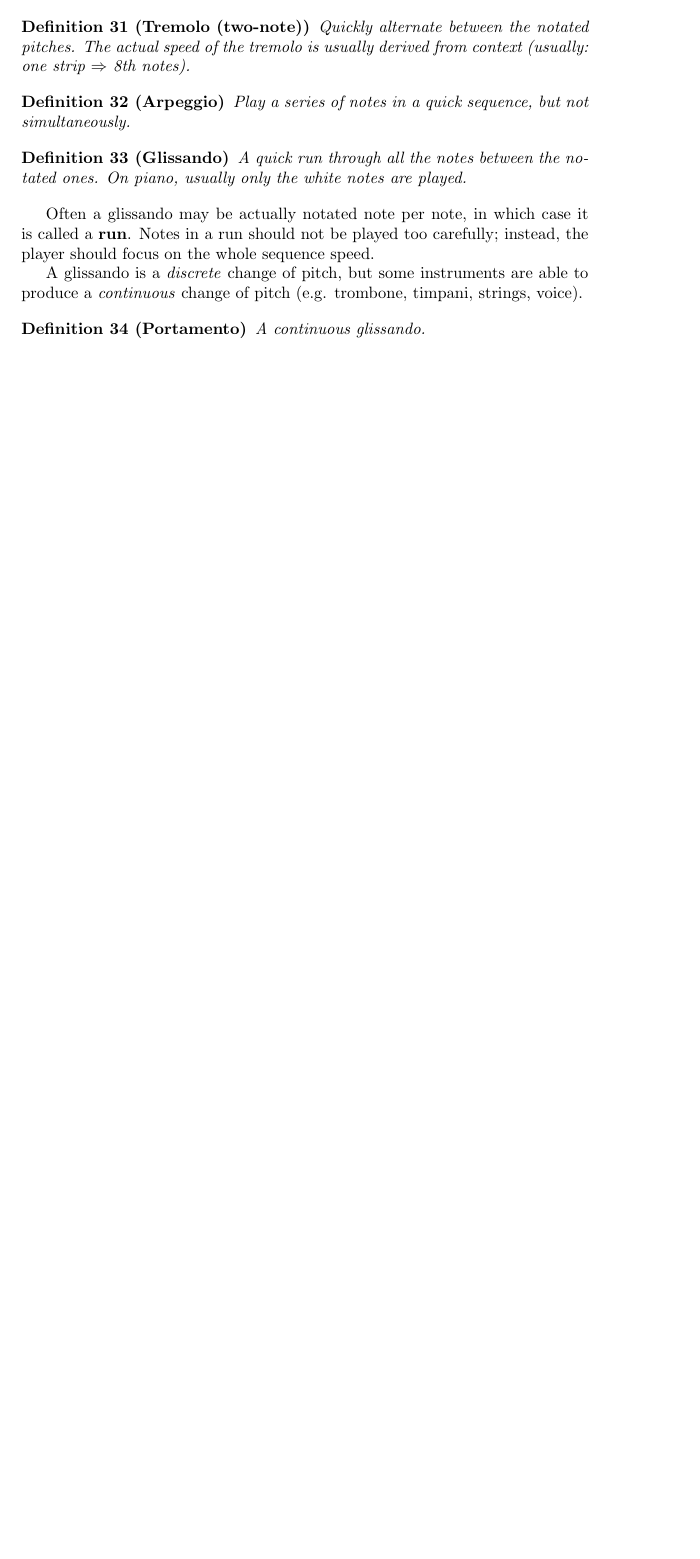
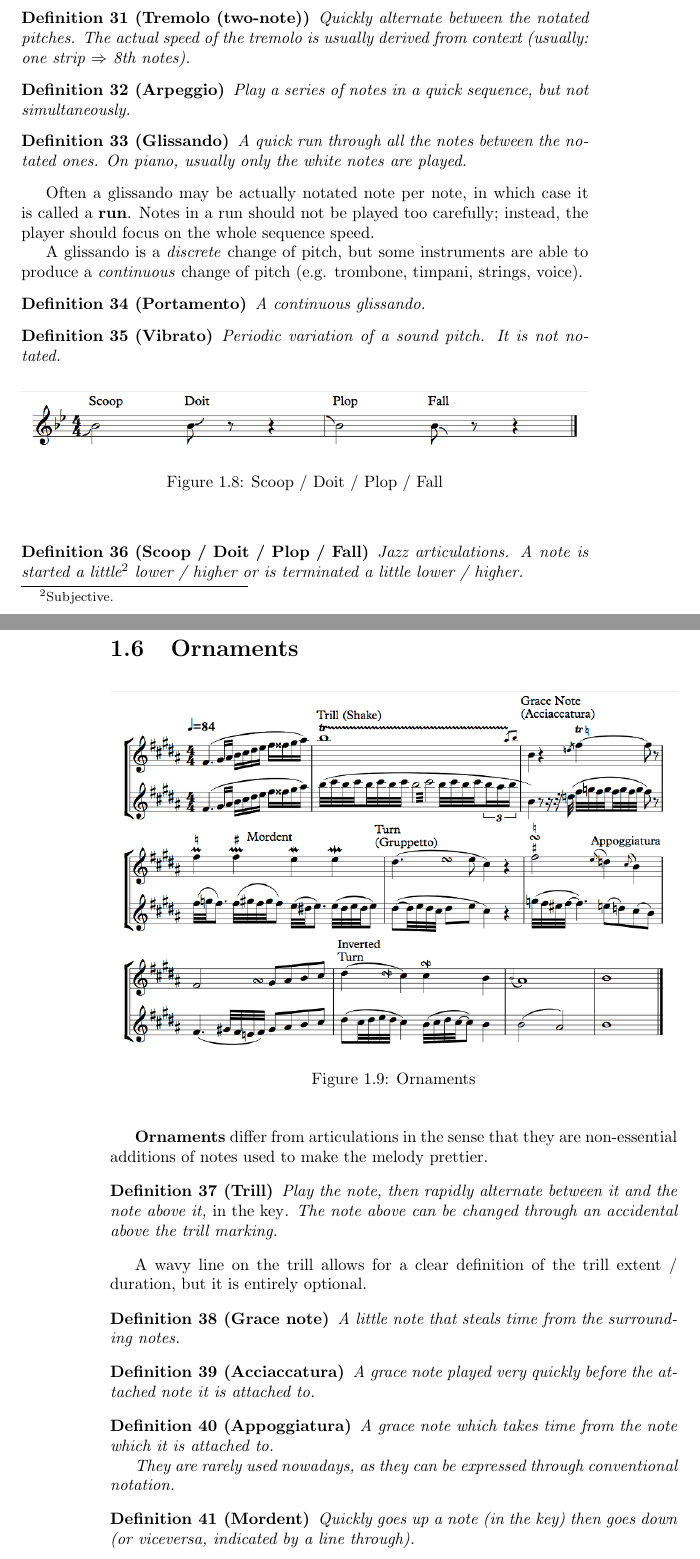
Before and after one commit to ivanrava/music-theory-notes, a LaTeX thesis (main.tex, which reads chapters/fundamentals.tex): part of page 7 of 12 before the commit and two parts of pages 7 and 8 of 14 after it, the two joined at a grey line, cut so that both start at the same text, the shorter picture padded with empty space. Compiled offline with pdfLaTeX.

Commit message:
Add ornaments

```diff
--- a/chapters/fundamentals.tex
+++ b/chapters/fundamentals.tex
@@ -271,3 +277,53 @@ A glissando is a \emph{discrete} change of pitch, but some instruments are able
 \begin{definition}[Portamento]
     A continuous glissando.
 \end{definition}
+
+\begin{definition}[Vibrato]
+    Periodic variation of a sound pitch. It is not notated.
+\end{definition}
+
+\begin{figure}[h]
+    \begin{center}
+        \includegraphics[width=1\textwidth]{img/fall}
+        \caption{Scoop / Doit / Plop / Fall}
+    \end{center}
+\end{figure}
+
+\begin{definition}[Scoop / Doit / Plop / Fall]
+    Jazz articulations. A note is started a little\footnote{Subjective.} lower / higher or is terminated a little lower / higher.
+\end{definition}
+
+\section{Ornaments}
+
+\begin{figure}[h]
+    \begin{center}
+        \includegraphics[width=1\textwidth]{img/ornaments}
+        \caption{Ornaments}
+    \end{center}
+\end{figure}
+
+\textbf{Ornaments} differ from articulations in the sense that they are non-essential additions of notes used to make the melody prettier.
+
+\begin{definition}[Trill]
+    Play the note, then rapidly alternate between it and the note above it, \emph{in the key}. The note above can be changed through an accidental above the trill marking.
+\end{definition}
+
+A wavy line on the trill allows for a clear definition of the trill extent / duration, but it is entirely optional.
+
+\begin{definition}[Grace note]
+    A little note that steals time from the surrounding notes.
+\end{definition}
+
+\begin{definition}[Acciaccatura]
+    A grace note played very quickly before the attached note it is attached to.
+\end{definition}
+
+\begin{definition}[Appoggiatura]
+    A grace note which takes time from the note which it is attached to.
+
+    They are rarely used nowadays, as they can be expressed through conventional notation.
+\end{definition}
+
+\begin{definition}[Mordent]
+    Quickly goes up a note (in the key) then goes down (or viceversa, indicated by a line through).
+\end{definition}
```
Also changed, not shown: img/articulations.png (added), img/fall.png (added), img/ornaments.png (added), main.pdf, chapters/fundamentals.tex (16 more changed lines).
